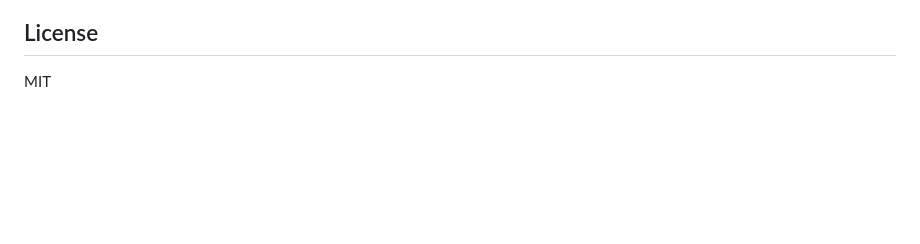
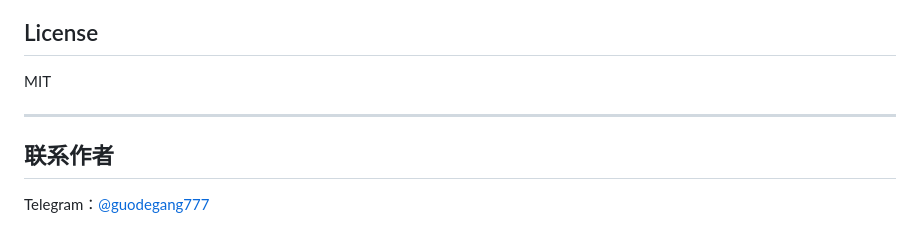
Before and after one commit to absyoyo/ip-recorder, a Markdown page: README.md, the part around the change. GitHub-like rendering; blank space fills up the shorter version.

Commit message:
docs: add author Telegram contact

```diff
--- a/README.md
+++ b/README.md
@@ -271,3 +271,9 @@ npm start
 ## License
 
 MIT
+
+---
+
+## 联系作者
+
+Telegram：[@guodegang777](https://t.me/guodegang777)
```
